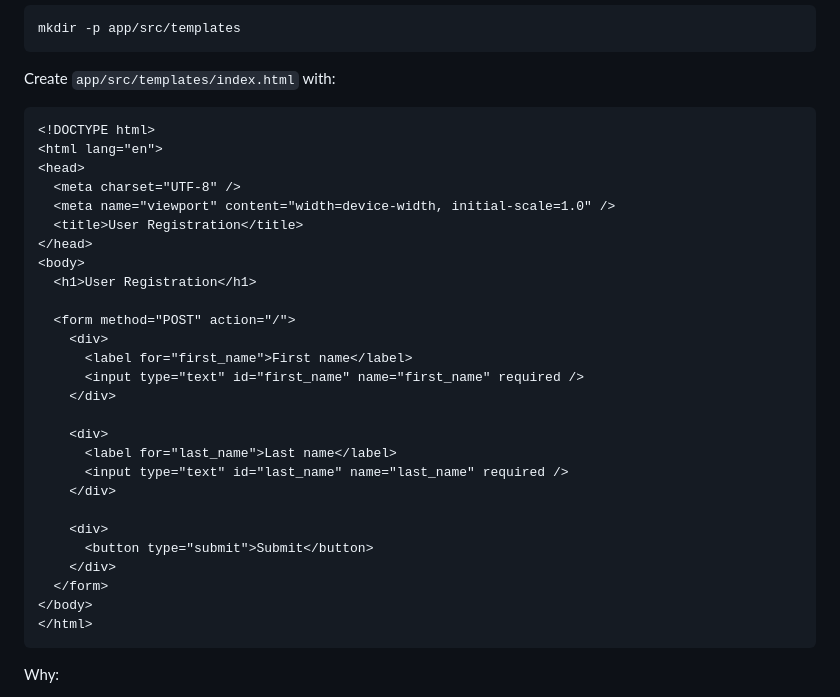
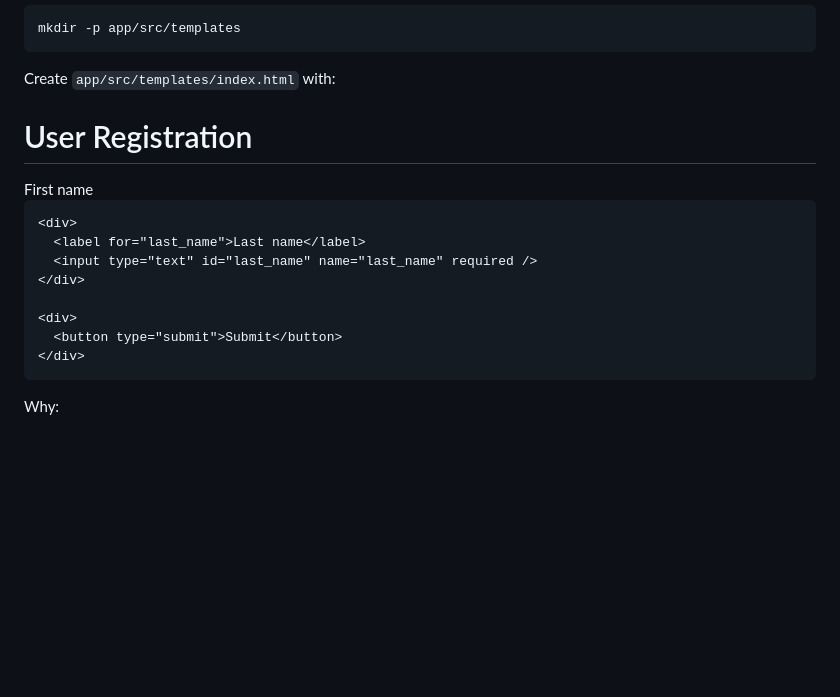
Before and after one commit to Julien-TechOps/devops-foundation-lab, a Markdown page: docs/runbook/6-S3-production-ready.md, the part around the change. GitHub-like rendering; blank space fills up the shorter version.

Commit message:
v2 6-S3-production-ready.md

````diff
--- a/docs/runbook/6-S3-production-ready.md
+++ b/docs/runbook/6-S3-production-ready.md
@@ -167,7 +167,6 @@ Create the directory and template file:
 
 Create `app/src/templates/index.html` with:
 
-```html
 <!DOCTYPE html>
 <html lang="en">
 <head>
@@ -195,7 +194,7 @@ Create `app/src/templates/index.html` with:
   </form>
 </body>
 </html>
-```
+
 
 Why:
 
````
